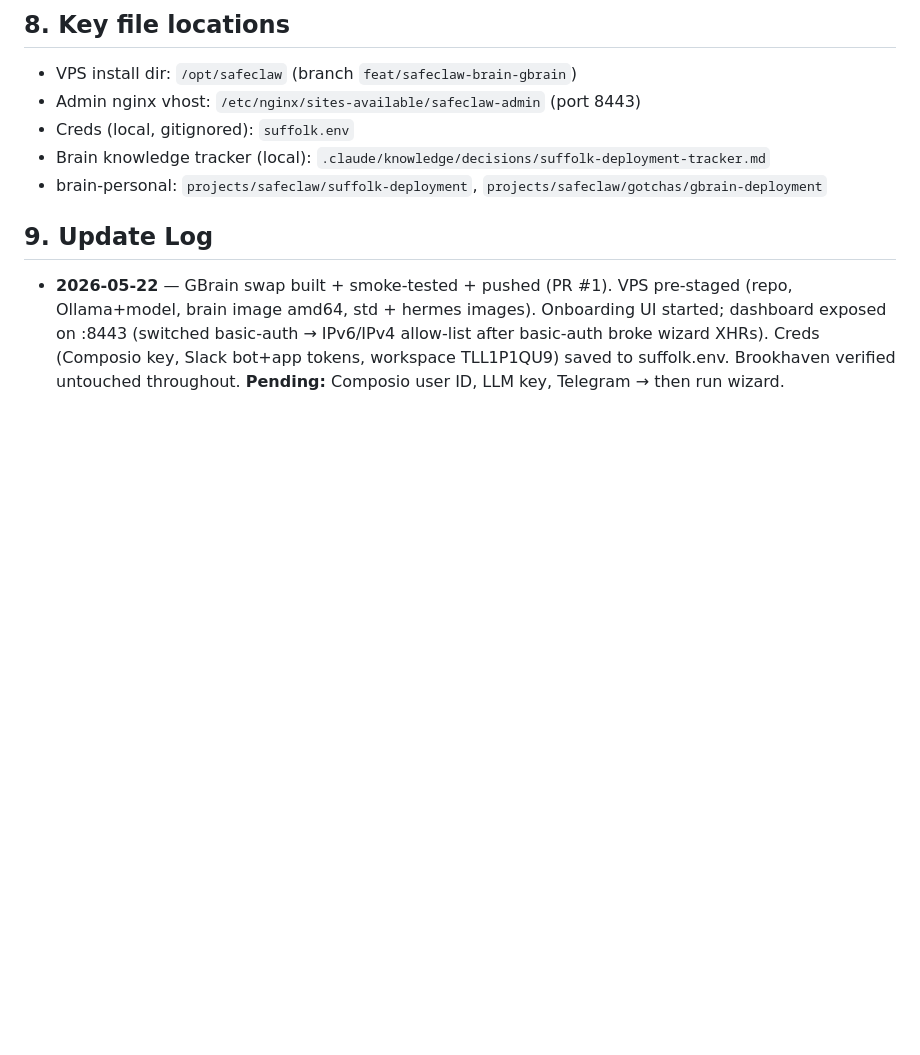
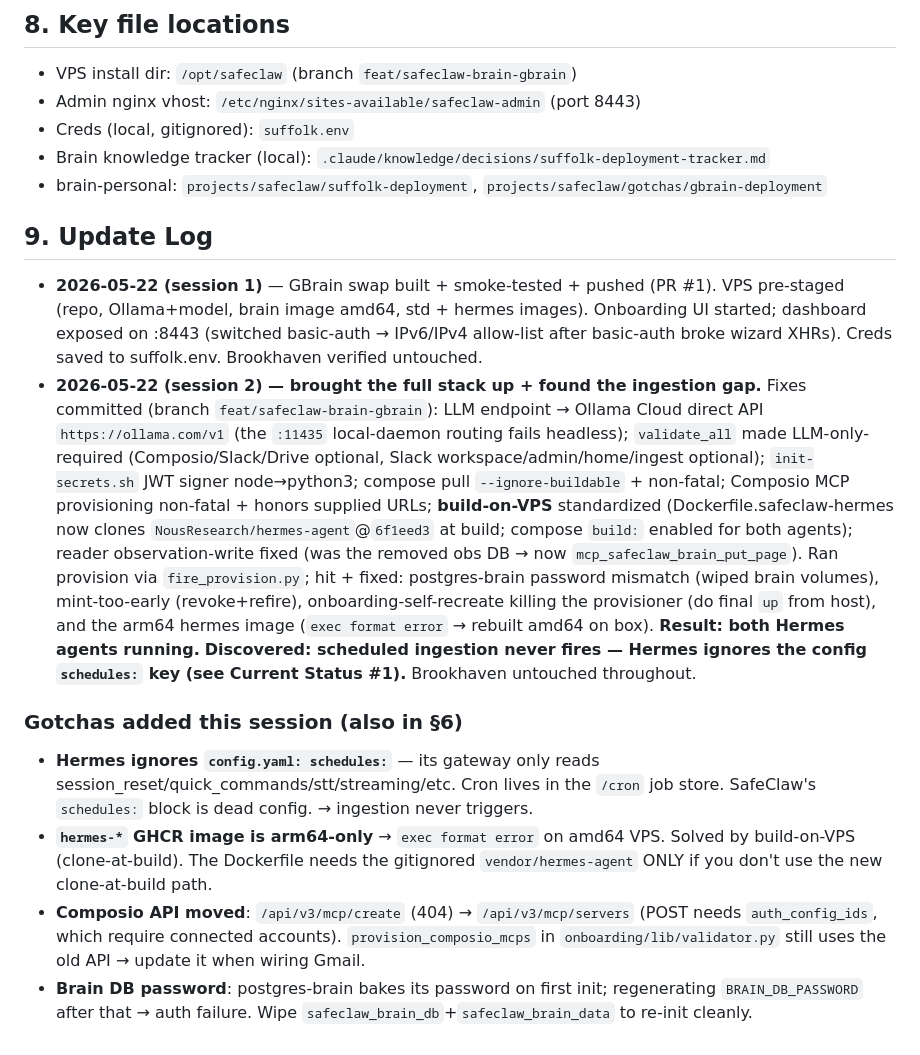
Before and after one commit to Vasanth19/safeclaw, a Markdown page: SUFFOLK-DEPLOYMENT-GUIDE.md, the part around one of its changes. GitHub-like rendering; blank space fills up the shorter version.

```diff
--- a/SUFFOLK-DEPLOYMENT-GUIDE.md
+++ b/SUFFOLK-DEPLOYMENT-GUIDE.md
@@ -111,4 +115,11 @@ ssh suffolk-vps 'stat -c %y /etc/nginx/sites-available/brookhaven' # unchanged (
 
 ## 9. Update Log
 
-- **2026-05-22** — GBrain swap built + smoke-tested + pushed (PR #1). VPS pre-staged (repo, Ollama+model, brain image amd64, std + hermes images). Onboarding UI started; dashboard exposed on :8443 (switched basic-auth → IPv6/IPv4 allow-list after basic-auth broke wizard XHRs). Creds (Composio key, Slack bot+app tokens, workspace TLL1P1QU9) saved to suffolk.env. Brookhaven verified untouched throughout. **Pending:** Composio user ID, LLM key, Telegram → then run wizard.
+- **2026-05-22 (session 1)** — GBrain swap built + smoke-tested + pushed (PR #1). VPS pre-staged (repo, Ollama+model, brain image amd64, std + hermes images). Onboarding UI started; dashboard exposed on :8443 (switched basic-auth → IPv6/IPv4 allow-list after basic-auth broke wizard XHRs). Creds saved to suffolk.env. Brookhaven verified untouched.
+- **2026-05-22 (session 2) — brought the full stack up + found the ingestion gap.** Fixes committed (branch `feat/safeclaw-brain-gbrain`): LLM endpoint → Ollama Cloud direct API `https://ollama.com/v1` (the `:11435` local-daemon routing fails headless); `validate_all` made LLM-only-required (Composio/Slack/Drive optional, Slack workspace/admin/home/ingest optional); `init-secrets.sh` JWT signer node→python3; compose pull `--ignore-buildable` + non-fatal; Composio MCP provisioning non-fatal + honors supplied URLs; **build-on-VPS** standardized (Dockerfile.safeclaw-hermes now clones `NousResearch/hermes-agent`@`6f1eed3` at build; compose `build:` enabled for both agents); reader observation-write fixed (was the removed obs DB → now `mcp_safeclaw_brain_put_page`). Ran provision via `fire_provision.py`; hit + fixed: postgres-brain password mismatch (wiped brain volumes), mint-too-early (revoke+refire), onboarding-self-recreate killing the provisioner (do final `up` from host), and the arm64 hermes image (`exec format error` → rebuilt amd64 on box). **Result: both Hermes agents running.** **Discovered: scheduled ingestion never fires — Hermes ignores the config `schedules:` key (see Current Status #1).** Brookhaven untouched throughout.
+
+### Gotchas added this session (also in §6)
+- **Hermes ignores `config.yaml: schedules:`** — its gateway only reads session_reset/quick_commands/stt/streaming/etc. Cron lives in the `/cron` job store. SafeClaw's `schedules:` block is dead config. → ingestion never triggers.
+- **`hermes-*` GHCR image is arm64-only** → `exec format error` on amd64 VPS. Solved by build-on-VPS (clone-at-build). The Dockerfile needs the gitignored `vendor/hermes-agent` ONLY if you don't use the new clone-at-build path.
+- **Composio API moved**: `/api/v3/mcp/create` (404) → `/api/v3/mcp/servers` (POST needs `auth_config_ids`, which require connected accounts). `provision_composio_mcps` in `onboarding/lib/validator.py` still uses the old API → update it when wiring Gmail.
+- **Brain DB password**: postgres-brain bakes its password on first init; regenerating `BRAIN_DB_PASSWORD` after that → auth failure. Wipe `safeclaw_brain_db`+`safeclaw_brain_data` to re-init cleanly.
```
Also changed, not shown: other parts of SUFFOLK-DEPLOYMENT-GUIDE.md (+11 -7 lines).
